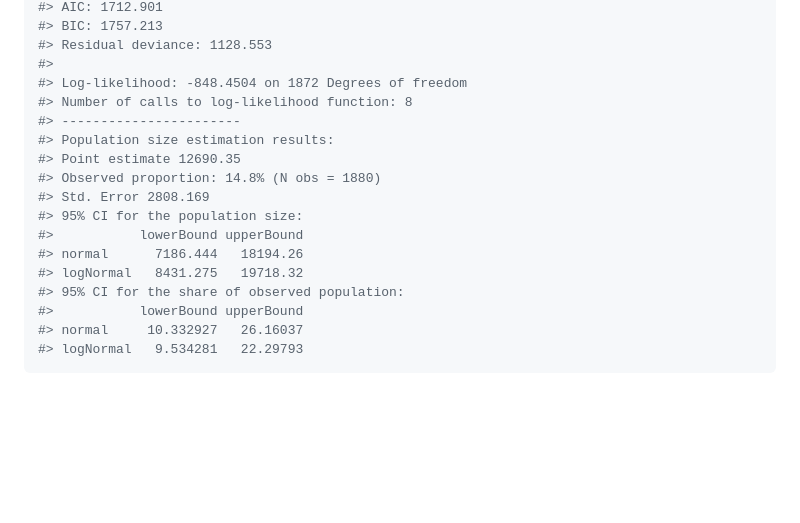
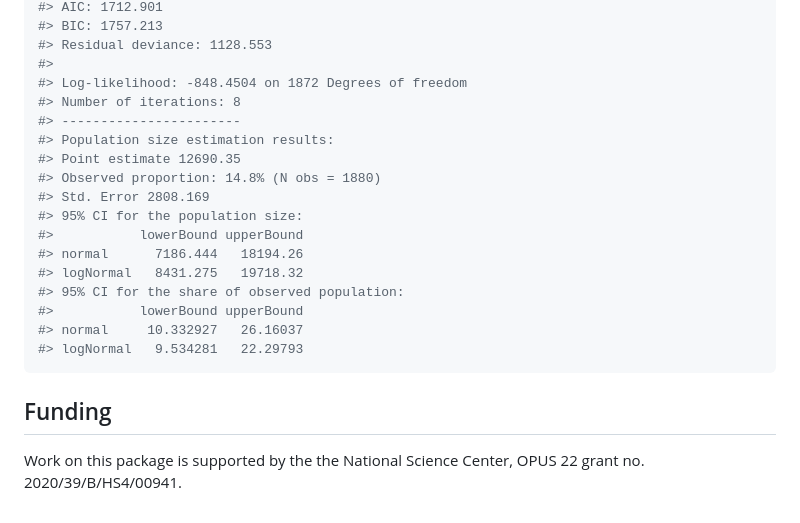
Before and after one commit to ncn-foreigners/singleRcaptureExtra, a Markdown page: README.md, the part around the change printed below. GitHub-like rendering; blank space fills up the shorter version.

````diff
--- a/README.md
+++ b/README.md
@@ -191,7 +243,7 @@ summary(model)
 #> Residual deviance: 1128.553
 #>
 #> Log-likelihood: -848.4504 on 1872 Degrees of freedom
-#> Number of calls to log-likelihood function: 8
+#> Number of iterations: 8
 #> -----------------------
 #> Population size estimation results:
 #> Point estimate 12690.35
@@ -206,3 +258,8 @@ summary(model)
 #> normal     10.332927   26.16037
 #> logNormal   9.534281   22.29793
 ```
+
+## Funding
+
+Work on this package is supported by the the National Science Center,
+OPUS 22 grant no. 2020/39/B/HS4/00941.
````
Also changed, not shown: other parts of README.md (+52 -0 lines), man/figures/README-VGAMboot-1.png (added), 8 other files.
